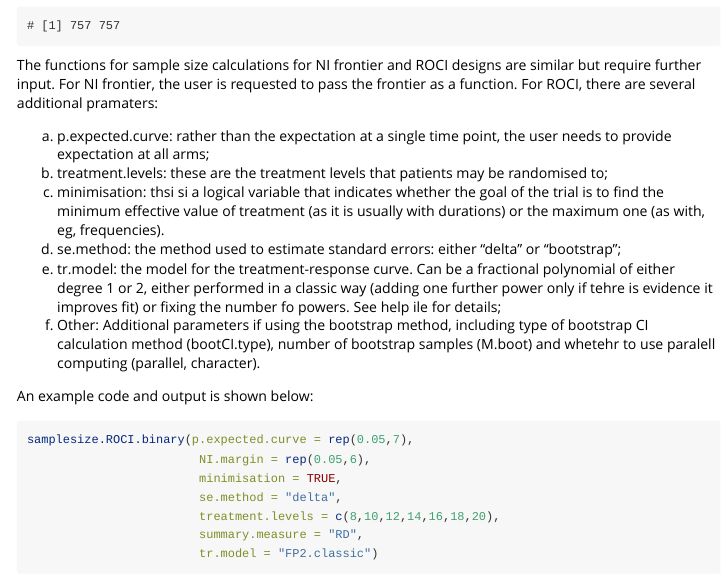
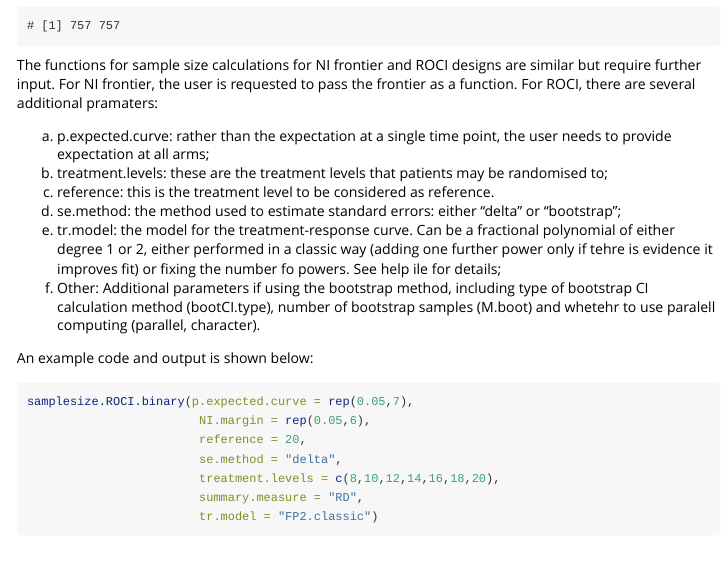
Before and after one commit to Matteo21Q/dani, an R Markdown document (vignettes/Introduction.Rmd): the page in a window 1100 px wide, from 4340 px down. Rendered offline with R 4.5, knitr and Pandoc, with nearby package versions; some code elsewhere in the file could not run offline.

Commit message:
FIx vgnette
FIx vignette reflecting changes to functions

````diff
--- a/vignettes/Introduction.Rmd
+++ b/vignettes/Introduction.Rmd
@@ -125,7 +125,7 @@ The functions for sample size calculations for NI frontier and ROCI designs are
 
 a. p.expected.curve: rather than the expectation at a single time point, the user needs to provide expectation at all arms;
 b. treatment.levels: these are the treatment levels that patients may be randomised to;
-c. minimisation: thsi si a logical variable that indicates whether the goal of the trial is to find the minimum effective value of treatment (as it is usually with durations) or the maximum one (as with, eg, frequencies).
+c. reference: this is the treatment level to be considered as reference.
 d. se.method: the method used to estimate standard errors: either "delta" or "bootstrap";
 e. tr.model: the model for the treatment-response curve. Can be a fractional polynomial of either degree 1 or 2, either performed in a classic way (adding one further power only if tehre is evidence it improves fit) or fixing the number fo powers. See help ile for details;
 f. Other: Additional parameters if using the bootstrap method, including type of bootstrap CI calculation method (bootCI.type), number of bootstrap samples (M.boot) and whetehr to use paralell computing (parallel, character).
@@ -134,7 +134,7 @@ An example code and output is shown below:
 ```{r}
 samplesize.ROCI.binary(p.expected.curve = rep(0.05,7),
                         NI.margin = rep(0.05,6),
-                        minimisation = TRUE,
+                        reference = 20,
                         se.method = "delta",
                         treatment.levels = c(8,10,12,14,16,18,20),
                         summary.measure = "RD",
````
Also changed, not shown: 1 other file.
